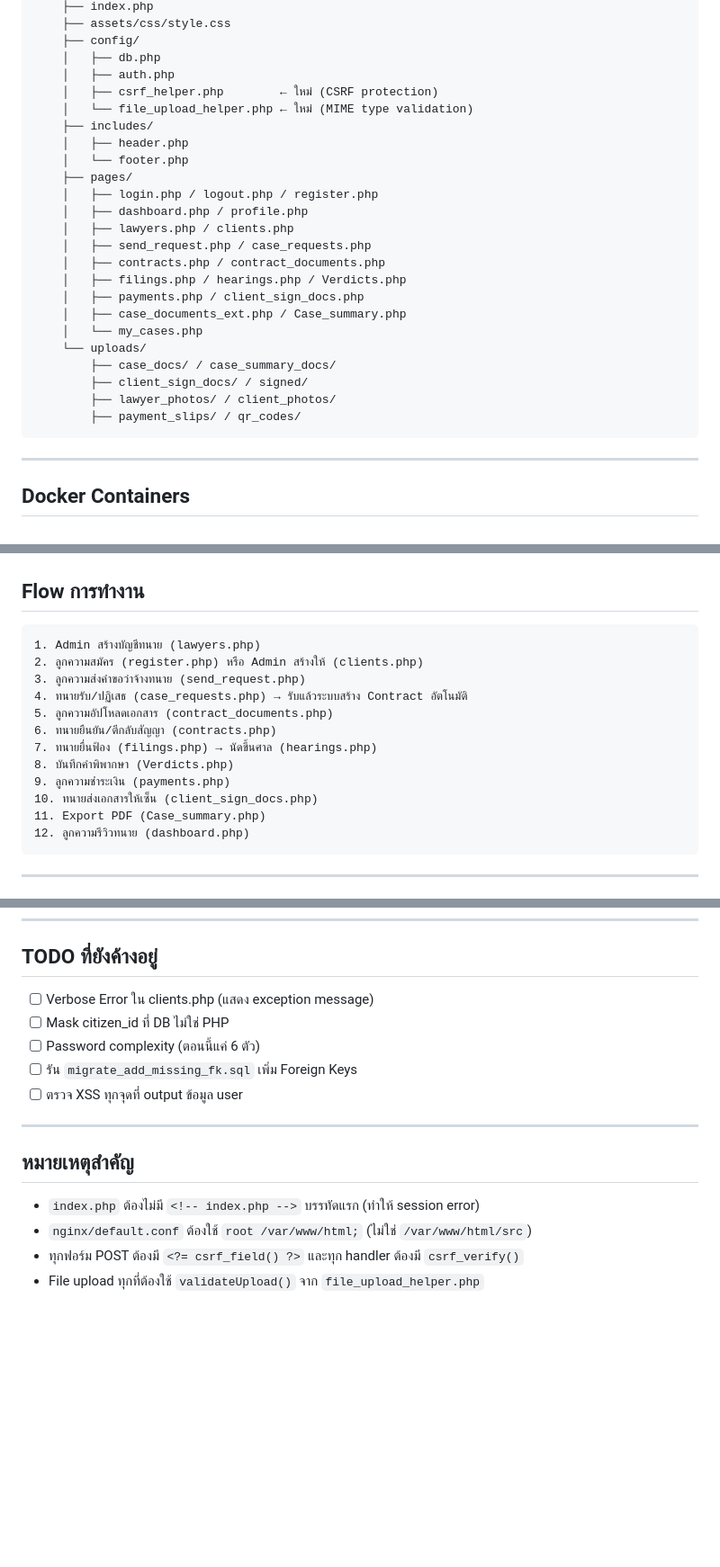
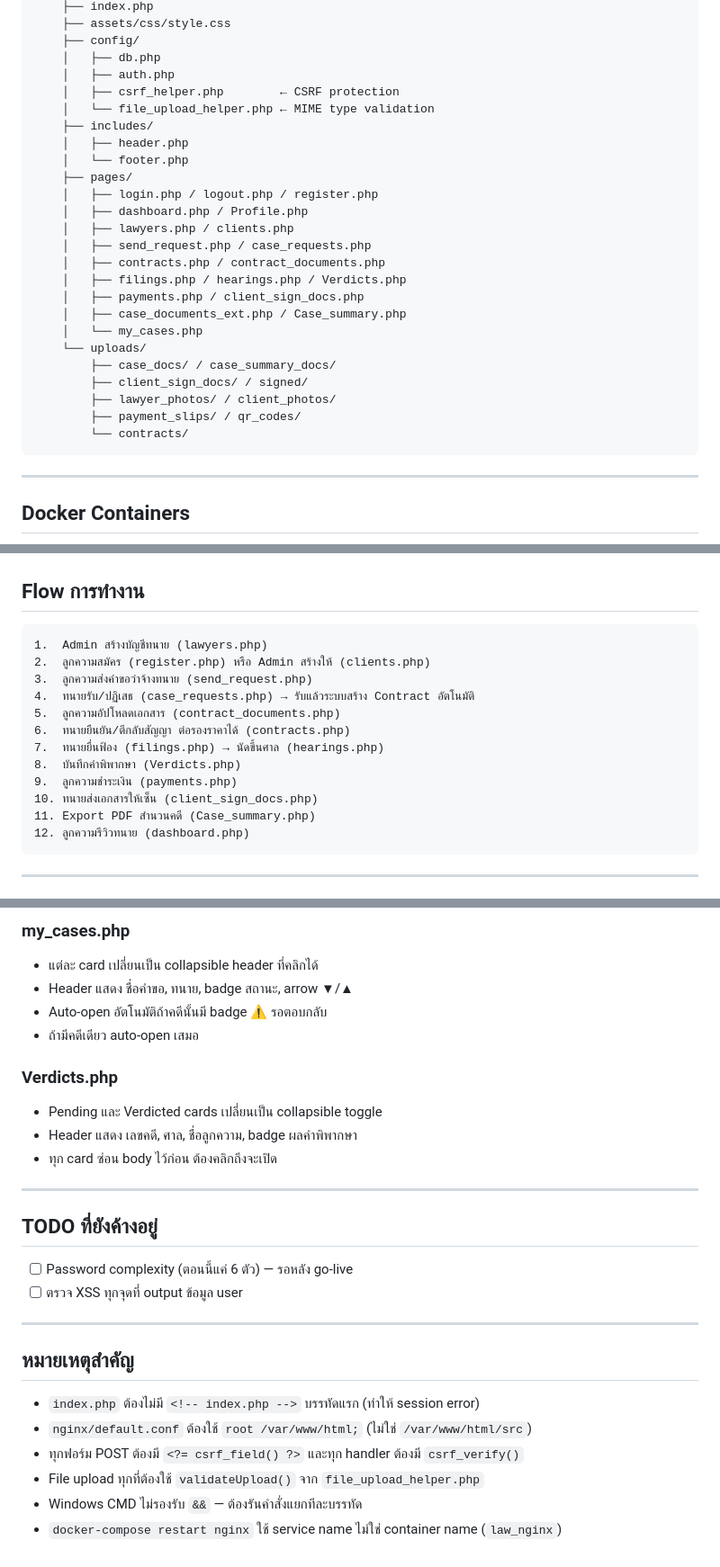
Before and after one commit to KumaMai/law_management_system, a Markdown page: README.md, 3 parts joined by grey strips. Shown at 90% size. Drawn GitHub-style; blank space fills up the shorter version.

````diff
--- a/README.md
+++ b/README.md
@@ -27,14 +27,14 @@ law_management_system/
     ├── config/
     │   ├── db.php
     │   ├── auth.php
-    │   ├── csrf_helper.php        ← ใหม่ (CSRF protection)
-    │   └── file_upload_helper.php ← ใหม่ (MIME type validation)
+    │   ├── csrf_helper.php        ← CSRF protection
+    │   └── file_upload_helper.php ← MIME type validation
     ├── includes/
     │   ├── header.php
     │   └── footer.php
     ├── pages/
     │   ├── login.php / logout.php / register.php
-    │   ├── dashboard.php / profile.php
+    │   ├── dashboard.php / Profile.php
     │   ├── lawyers.php / clients.php
     │   ├── send_request.php / case_requests.php
     │   ├── contracts.php / contract_documents.php
@@ -47,6 +47,7 @@ law_management_system/
         ├── client_sign_docs/ / signed/
         ├── lawyer_photos/ / client_photos/
         ├── payment_slips/ / qr_codes/
+        └── contracts/
 ```
 
 ---
@@ -91,17 +92,17 @@ docker exec -it law_php bash
 ## Flow การทำงาน
 
 ```
-1. Admin สร้างบัญชีทนาย (lawyers.php)
-2. ลูกความสมัคร (register.php) หรือ Admin สร้างให้ (clients.php)
-3. ลูกความส่งคำขอว่าจ้างทนาย (send_request.php)
-4. ทนายรับ/ปฏิเสธ (case_requests.php) → รับแล้วระบบสร้าง Contract อัตโนมัติ
-5. ลูกความอัปโหลดเอกสาร (contract_documents.php)
-6. ทนายยืนยัน/ตีกลับสัญญา (contracts.php)
-7. ทนายยื่นฟ้อง (filings.php) → นัดขึ้นศาล (hearings.php)
-8. บันทึกคำพิพากษา (Verdicts.php)
-9. ลูกความชำระเงิน (payments.php)
+1.  Admin สร้างบัญชีทนาย (lawyers.php)
+2.  ลูกความสมัคร (register.php) หรือ Admin สร้างให้ (clients.php)
+3.  ลูกความส่งคำขอว่าจ้างทนาย (send_request.php)
+4.  ทนายรับ/ปฏิเสธ (case_requests.php) → รับแล้วระบบสร้าง Contract อัตโนมัติ
+5.  ลูกความอัปโหลดเอกสาร (contract_documents.php)
+6.  ทนายยืนยัน/ตีกลับสัญญา ต่อรองราคาได้ (contracts.php)
+7.  ทนายยื่นฟ้อง (filings.php) → นัดขึ้นศาล (hearings.php)
+8.  บันทึกคำพิพากษา (Verdicts.php)
+9.  ลูกความชำระเงิน (payments.php)
 10. ทนายส่งเอกสารให้เซ็น (client_sign_docs.php)
-11. Export PDF (Case_summary.php)
+11. Export PDF สำนวนคดี (Case_summary.php)
 12. ลูกความรีวิวทนาย (dashboard.php)
 ```
 
@@ -144,9 +180,19 @@ location ~* ^/uploads/.*\.php$ { deny all; return 403; }
+### my_cases.php
+- แต่ละ card เปลี่ยนเป็น collapsible header ที่คลิกได้
+- Header แสดง ชื่อคำขอ, ทนาย, badge สถานะ, arrow ▼/▲
+- Auto-open อัตโนมัติถ้าคดีนั้นมี badge ⚠️ รอตอบกลับ
+- ถ้ามีคดีเดียว auto-open เสมอ
+
+### Verdicts.php
+- Pending และ Verdicted cards เปลี่ยนเป็น collapsible toggle
+- Header แสดง เลขคดี, ศาล, ชื่อลูกความ, badge ผลคำพิพากษา
+- ทุก card ซ่อน body ไว้ก่อน ต้องคลิกถึงจะเปิด
+
+---
+
 ## TODO ที่ยังค้างอยู่
 
-- [ ] Verbose Error ใน clients.php (แสดง exception message)
-- [ ] Mask citizen_id ที่ DB ไม่ใช่ PHP
-- [ ] Password complexity (ตอนนี้แค่ 6 ตัว)
-- [ ] รัน `migrate_add_missing_fk.sql` เพิ่ม Foreign Keys
+- [ ] Password complexity (ตอนนี้แค่ 6 ตัว) — รอหลัง go-live
 - [ ] ตรวจ XSS ทุกจุดที่ output ข้อมูล user
 
 ---
@@ -157,3 +203,5 @@ location ~* ^/uploads/.*\.php$ { deny all; return 403; }
 - `nginx/default.conf` ต้องใช้ `root /var/www/html;` (ไม่ใช่ `/var/www/html/src`)
 - ทุกฟอร์ม POST ต้องมี `<?= csrf_field() ?>` และทุก handler ต้องมี `csrf_verify()`
 - File upload ทุกที่ต้องใช้ `validateUpload()` จาก `file_upload_helper.php`
+- Windows CMD ไม่รองรับ `&&` — ต้องรันคำสั่งแยกทีละบรรทัด
+- `docker-compose restart nginx` ใช้ service name ไม่ใช่ container name (`law_nginx`)
````
Also changed, not shown: other parts of README.md (+46 -11 lines).
